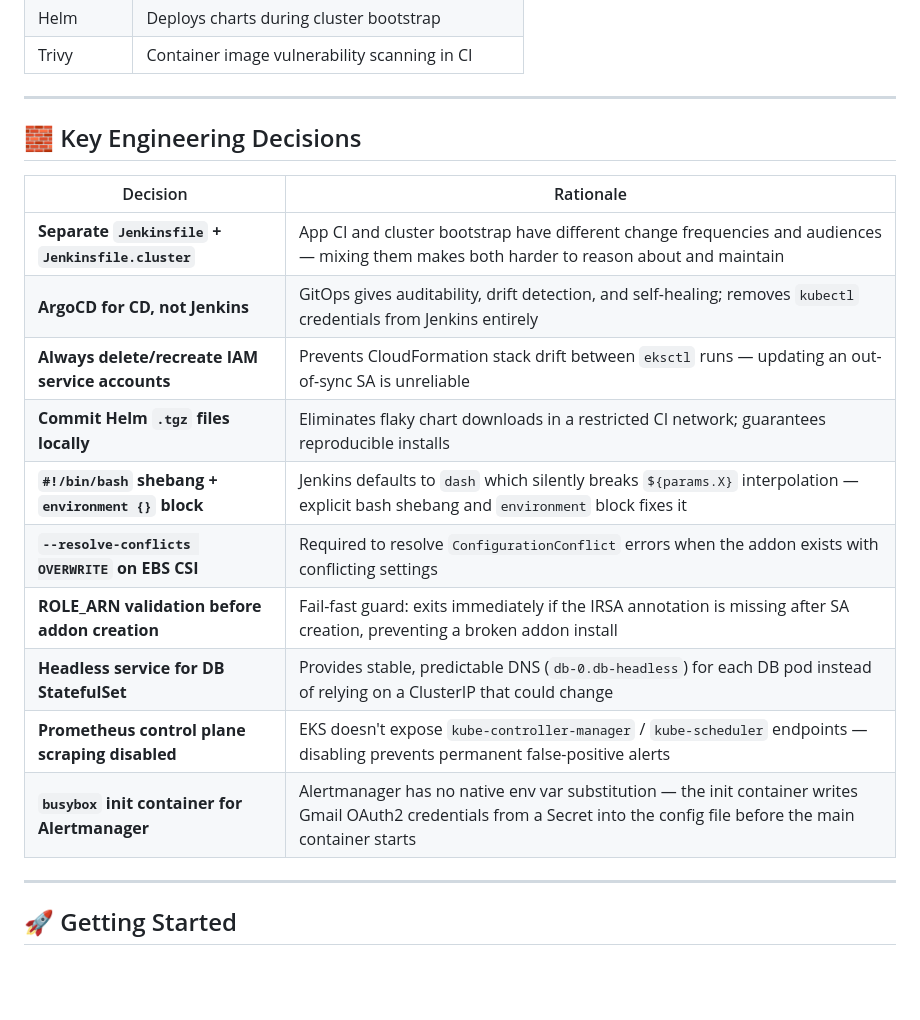
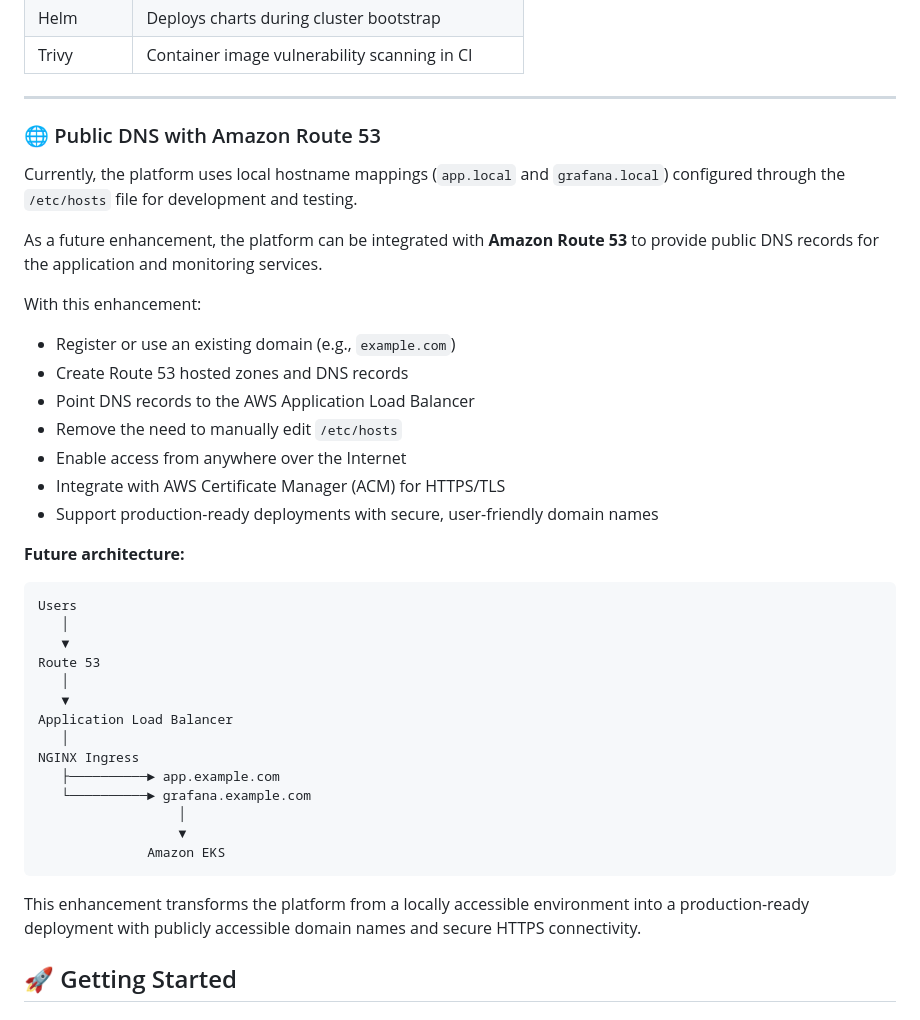
Before and after one commit to jannawaelali-creator/Cloud-Native-DevSecOps-Platform, a Markdown page: README.md, the part around one of its changes. GitHub-like rendering; blank space fills up the shorter version.

````diff
--- a/README.md
+++ b/README.md
@@ -386,23 +386,43 @@ The `ansible/` playbook provisions a fresh EC2 instance with everything the Jenk
 
 ---
 
-## 🧱 Key Engineering Decisions
 
-| Decision | Rationale |
-|---|---|
-| **Separate `Jenkinsfile` + `Jenkinsfile.cluster`** | App CI and cluster bootstrap have different change frequencies and audiences — mixing them makes both harder to reason about and maintain |
-| **ArgoCD for CD, not Jenkins** | GitOps gives auditability, drift detection, and self-healing; removes `kubectl` credentials from Jenkins entirely |
-| **Always delete/recreate IAM service accounts** | Prevents CloudFormation stack drift between `eksctl` runs — updating an out-of-sync SA is unreliable |
-| **Commit Helm `.tgz` files locally** | Eliminates flaky chart downloads in a restricted CI network; guarantees reproducible installs |
-| **`#!/bin/bash` shebang + `environment {}` block** | Jenkins defaults to `dash` which silently breaks `${params.X}` interpolation — explicit bash shebang and `environment` block fixes it |
-| **`--resolve-conflicts OVERWRITE` on EBS CSI** | Required to resolve `ConfigurationConflict` errors when the addon exists with conflicting settings |
-| **ROLE_ARN validation before addon creation** | Fail-fast guard: exits immediately if the IRSA annotation is missing after SA creation, preventing a broken addon install |
-| **Headless service for DB StatefulSet** | Provides stable, predictable DNS (`db-0.db-headless`) for each DB pod instead of relying on a ClusterIP that could change |
-| **Prometheus control plane scraping disabled** | EKS doesn't expose `kube-controller-manager` / `kube-scheduler` endpoints — disabling prevents permanent false-positive alerts |
-| **`busybox` init container for Alertmanager** | Alertmanager has no native env var substitution — the init container writes Gmail OAuth2 credentials from a Secret into the config file before the main container starts |
+### 🌐 Public DNS with Amazon Route 53
 
----
+Currently, the platform uses local hostname mappings (`app.local` and `grafana.local`) configured through the `/etc/hosts` file for development and testing.
 
+As a future enhancement, the platform can be integrated with **Amazon Route 53** to provide public DNS records for the application and monitoring services.
+
+With this enhancement:
+
+- Register or use an existing domain (e.g., `example.com`)
+- Create Route 53 hosted zones and DNS records
+- Point DNS records to the AWS Application Load Balancer
+- Remove the need to manually edit `/etc/hosts`
+- Enable access from anywhere over the Internet
+- Integrate with AWS Certificate Manager (ACM) for HTTPS/TLS
+- Support production-ready deployments with secure, user-friendly domain names
+
+**Future architecture:**
+
+```
+Users
+   │
+   ▼
+Route 53
+   │
+   ▼
+Application Load Balancer
+   │
+NGINX Ingress
+   ├──────────► app.example.com
+   └──────────► grafana.example.com
+                  │
+                  ▼
+              Amazon EKS
+```
+
+This enhancement transforms the platform from a locally accessible environment into a production-ready deployment with publicly accessible domain names and secure HTTPS connectivity.
 ## 🚀 Getting Started
 
 ### Prerequisites
````
Also changed, not shown: other parts of README.md (+1 -1 lines).
